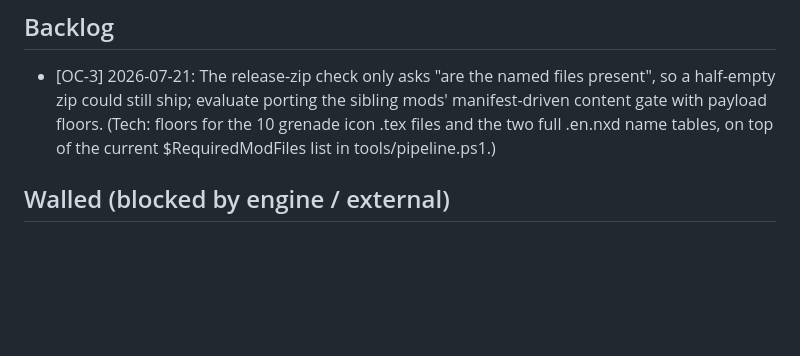
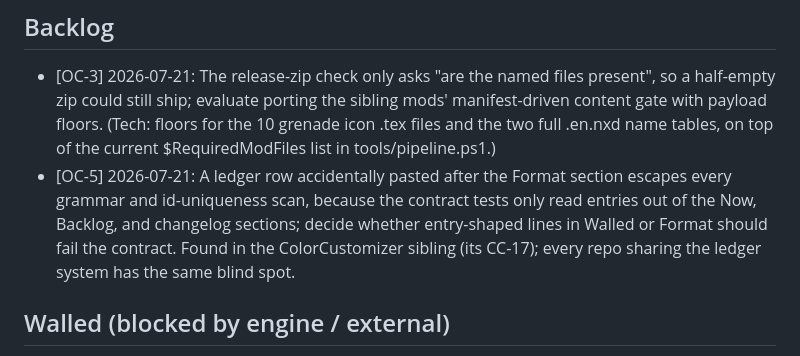
Before and after one commit to prawl/FFTOffensiveChemist, a Markdown page: docs/TODO.md, the part around the change. Rendered like a GitHub page; blank space fills up the shorter version.

Commit message:
Capture OC-5: rows after the Format section escape the ledger scans
A ledger row accidentally pasted after the Format section is invisible
to every grammar and id-uniqueness check, so a malformed or duplicate
entry could hide there unnoticed. Found in the ColorCustomizer
sibling; every repo sharing the ledger system has the same blind spot.

```diff
--- a/docs/TODO.md
+++ b/docs/TODO.md
@@ -23,6 +23,11 @@ release ship gate lives in docs/RELEASE_SCOPE.md; Now is the in-flight subset.
   half-empty zip could still ship; evaluate porting the sibling mods' manifest-driven content
   gate with payload floors. (Tech: floors for the 10 grenade icon .tex files and the two full
   .en.nxd name tables, on top of the current $RequiredModFiles list in tools/pipeline.ps1.)
+- [OC-5] 2026-07-21: A ledger row accidentally pasted after the Format section escapes every
+  grammar and id-uniqueness scan, because the contract tests only read entries out of the
+  Now, Backlog, and changelog sections; decide whether entry-shaped lines in Walled or
+  Format should fail the contract. Found in the ColorCustomizer sibling (its CC-17); every
+  repo sharing the ledger system has the same blind spot.
 
 ## Walled (blocked by engine / external)
 
```
